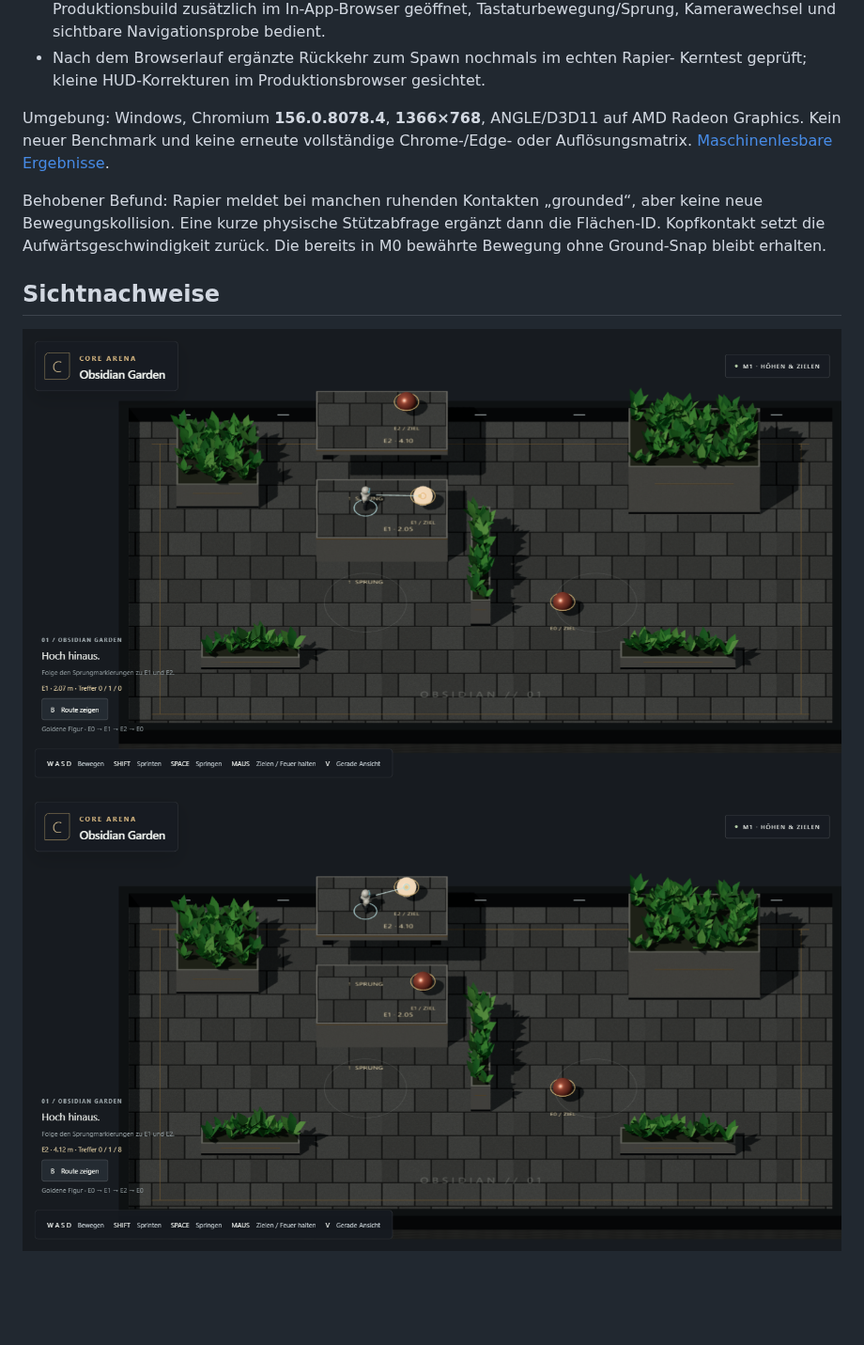
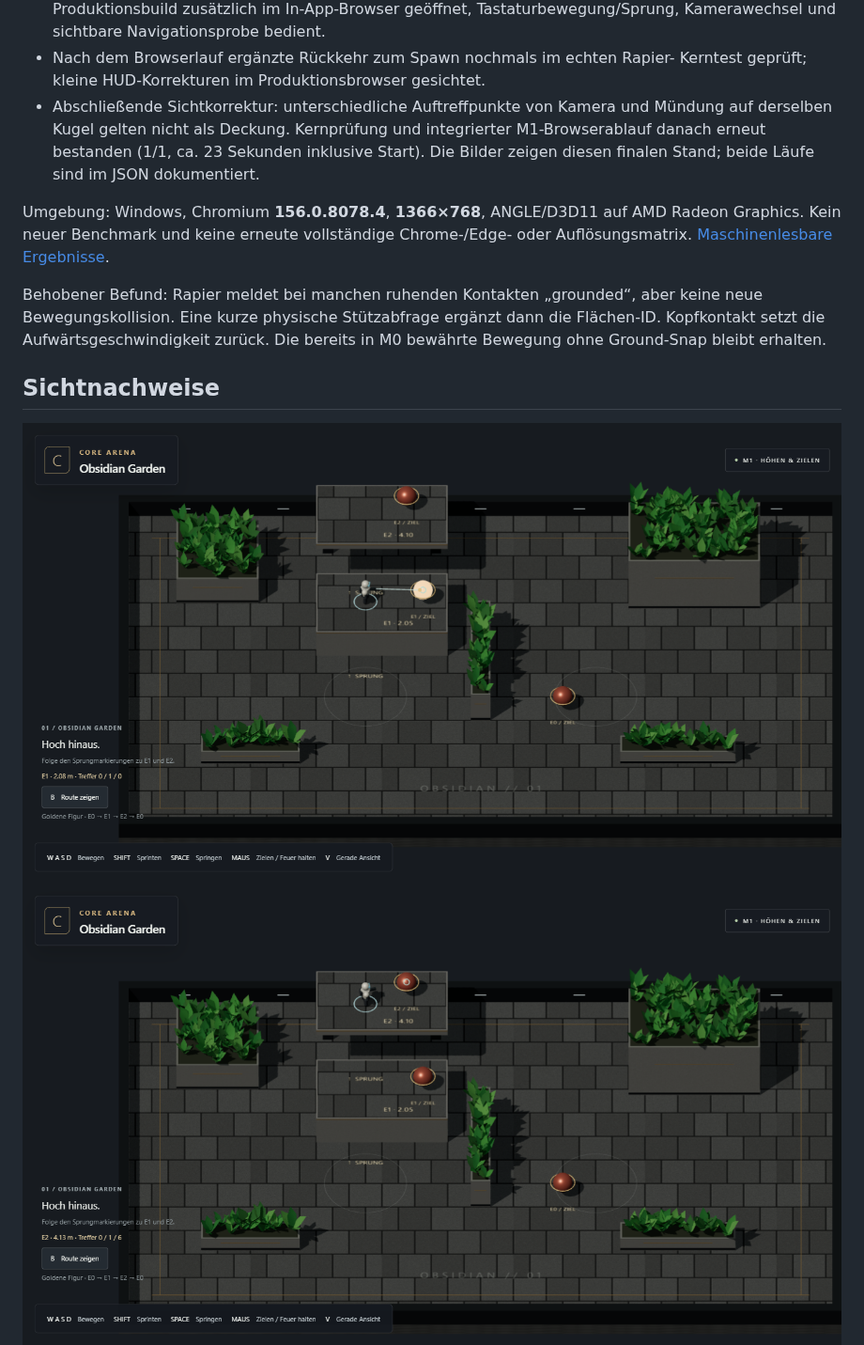
Before and after one commit to emfau88/CoreArena-3D, a Markdown page: docs/qa/M1_RESULT.md, the part around the change. Shown at 94% size. GitHub-like rendering; pictures changed too: docs/qa/m1/e1-hit.png, docs/qa/m1/e2-hit.png, docs/qa/m1/isometric.png; blank space fills up the shorter version.

```diff
--- a/docs/qa/M1_RESULT.md
+++ b/docs/qa/M1_RESULT.md
@@ -45,6 +45,10 @@ Kampf-KI und Matchsystem gehören zu M2. Mobile ist unverändert optional.
   Tastaturbewegung/Sprung, Kamerawechsel und sichtbare Navigationsprobe bedient.
 - Nach dem Browserlauf ergänzte Rückkehr zum Spawn nochmals im echten Rapier-
   Kerntest geprüft; kleine HUD-Korrekturen im Produktionsbrowser gesichtet.
+- Abschließende Sichtkorrektur: unterschiedliche Auftreffpunkte von Kamera und
+  Mündung auf derselben Kugel gelten nicht als Deckung. Kernprüfung und integrierter
+  M1-Browserablauf danach erneut bestanden (1/1, ca. 23 Sekunden inklusive Start).
+  Die Bilder zeigen diesen finalen Stand; beide Läufe sind im JSON dokumentiert.
 
 Umgebung: Windows, Chromium **156.0.8078.4**, **1366×768**, ANGLE/D3D11 auf AMD
 Radeon Graphics. Kein neuer Benchmark und keine erneute vollständige Chrome-/Edge-
```
Also changed, not shown: docs/qa/m1/e0-cover.png, 5 other files.
